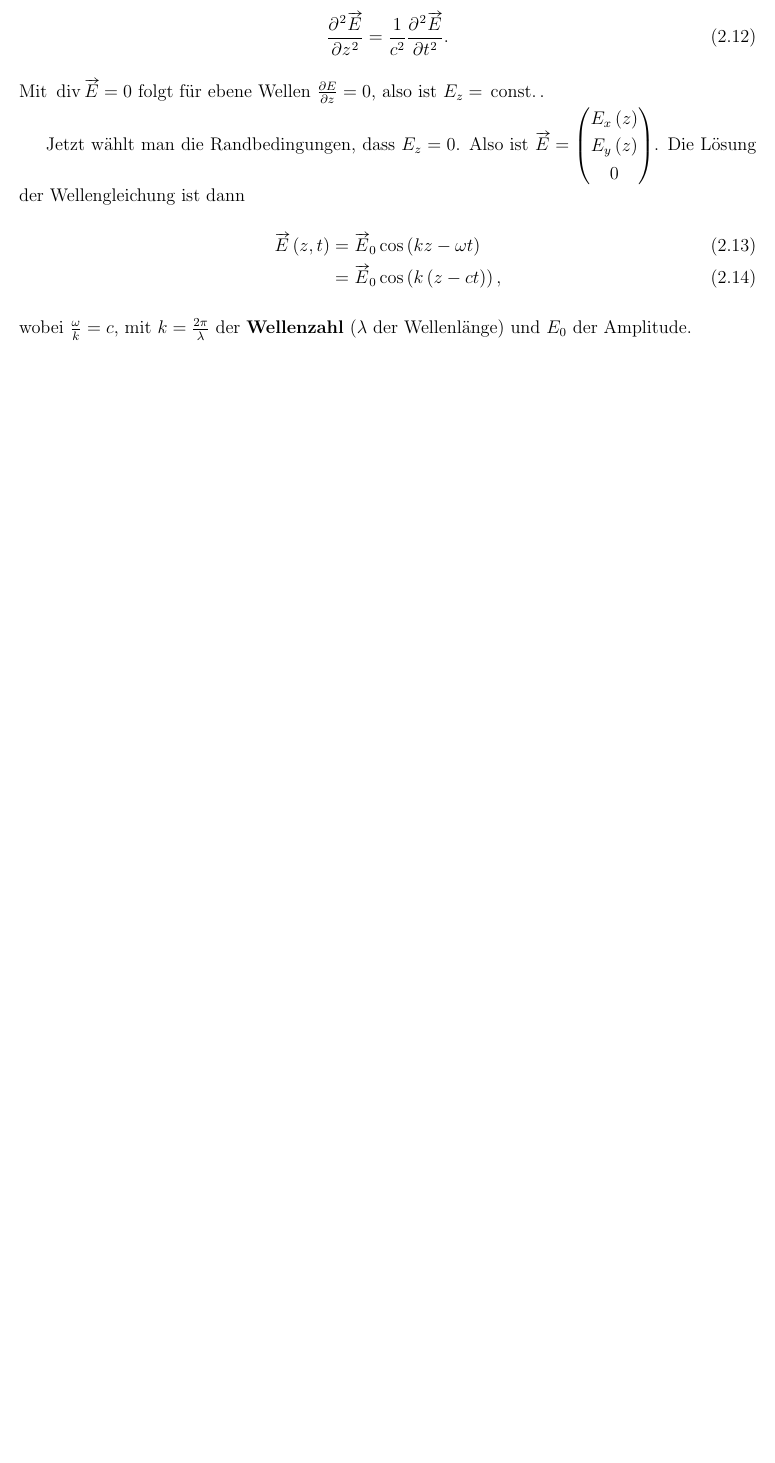
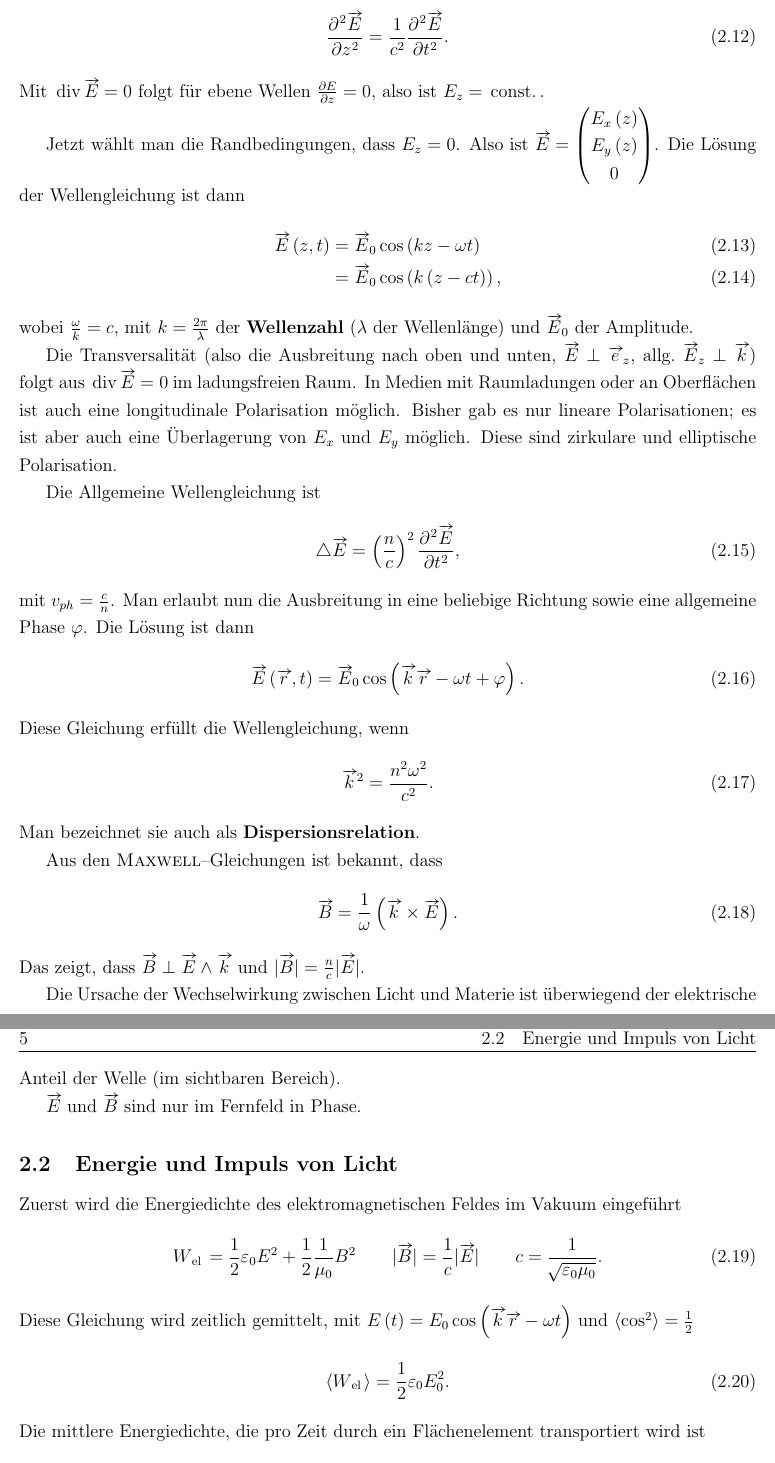
Before and after one commit to Jowo5696/studium, a LaTeX document (physik_111-511/physik_311/notes_physik_311.tex): part of page 5 of 5 before the commit and two parts of pages 5 and 6 of 7 after it, the two joined at a grey line, cut so that both start at the same text, the shorter picture padded with empty space. The pictures show the PDF file physik_111-511/physik_311/notes_physik_311.pdf that the author committed with the source.

Commit message:
physik311 vl 13.10.

```diff
--- a/physik_111-511/physik_311/notes_physik_311.tex
+++ b/physik_111-511/physik_311/notes_physik_311.tex
@@ -130,5 +129,39 @@ Jetzt wählt man die Randbedingungen, dass $E_z=0$. Also ist $\vv{E}=\begin{pmat
         \vv{E}\left(z,t\right)&=\vv{E}_0\cos \left(kz-\omega t\right)\\
                               &=\vv{E}_0\cos \left(k\left(z-ct\right)\right)
 ,\end{align}
-wobei $\tfrac{\omega }{k}=c$, mit $k=\tfrac{2\pi }{\lambda }$ der \textbf{Wellenzahl} ($\lambda $ der Wellenlänge) und $E_0$ der Amplitude.
+wobei $\tfrac{\omega }{k}=c$, mit $k=\tfrac{2\pi }{\lambda }$ der \textbf{Wellenzahl} ($\lambda $ der Wellenlänge) und $\vv{E}_0$ der Amplitude.\\\indent
+Die Transversalität (also die Ausbreitung nach oben und unten, $\vv{E}\perp \vv{e}_z$, allg.\ $\vv{E}_z\perp \vv{k}$) folgt aus $\,\text{div}\,\vv{E}=0$ im ladungsfreien Raum. In Medien mit Raumladungen oder an Oberflächen ist auch eine longitudinale Polarisation möglich. Bisher gab es nur lineare Polarisationen; es ist aber auch eine Überlagerung von $E_x$ und $E_y$ möglich. Diese sind zirkulare und elliptische Polarisation.\\\indent
+Die Allgemeine Wellengleichung ist
+\begin{align}
+        \triangle \vv{E}=\left(\dfrac{n}{c}\right)^2\diffp[2]{\vv{E}}{t}
+,\end{align}
+mit $v_{ph}=\tfrac{c}{n}$. Man erlaubt nun die Ausbreitung in eine beliebige Richtung sowie eine allgemeine Phase $\varphi $. Die Lösung ist dann
+\begin{align}
+        \vv{E}\left(\vv{r},t\right)=\vv{E}_0\cos \left(\vv{k}\vv{r}-\omega t+\varphi \right)
+.\end{align}
+Diese Gleichung erfüllt die Wellengleichung, wenn
+\begin{align}
+        \vv{k}^2=\dfrac{n^2\omega ^2}{c^2}
+.\end{align}
+Man bezeichnet sie auch als \textbf{Dispersionsrelation}.\\\indent
+Aus den \textsc{Maxwell}--Gleichungen ist bekannt, dass
+\begin{align}
+        \vv{B}=\dfrac{1}{\omega }\left(\vv{k}\times \vv{E}\right)
+.\end{align}
+Das zeigt, dass $\vv{B}\perp \vv{E}\land \vv{k}$ und $|\vv{B}|=\tfrac{n}{c}|\vv{E}|$.\\\indent
+Die Ursache der Wechselwirkung zwischen Licht und Materie ist überwiegend der elektrische Anteil der Welle (im sichtbaren Bereich).\\\indent
+$\vv{E}$ und $\vv{B}$ sind nur im Fernfeld in Phase.
 
+\subsection{Energie und Impuls von Licht}
+Zuerst wird die Energiedichte des elektromagnetischen Feldes im Vakuum eingeführt
+\begin{align}
+        W_{\,\text{el}\,}&=\dfrac{1}{2}\varepsilon _0E^2+\dfrac{1}{2}\dfrac{1}{\mu _0}B^2\qquad |\vv{B}|=\dfrac{1}{c}|\vv{E}|\qquad c=\dfrac{1}{\,\sqrt[]{\varepsilon _0\mu _0}}
+.\end{align}
+Diese Gleichung wird zeitlich gemittelt, mit $E\left(t\right)=E_0\cos \left(\vv{k}\vv{r}-\omega t\right)$ und $\left\langle \cos ^2\right\rangle =\tfrac{1}{2}$
+\begin{align}
+        \left\langle W_{\,\text{el}\,}\right\rangle =\dfrac{1}{2}\varepsilon _0E_0^2
+.\end{align}
+Die mittlere Energiedichte, die pro Zeit durch ein Flächenelement transportiert wird ist
+\begin{align}
+        I=c \left\langle W_{\,\text{el}\,}\right\rangle \qquad \left[I\right]=\dfrac{\SI{}{W}}{\SI{}{m^2}}
+.\end{align}
```
Also changed, not shown: physik_111-511/physik_311/notes_physik_311.pdf, physik_111-511/physik_311/notes_physik_311.tex (31 more changed lines), 7 other files.
